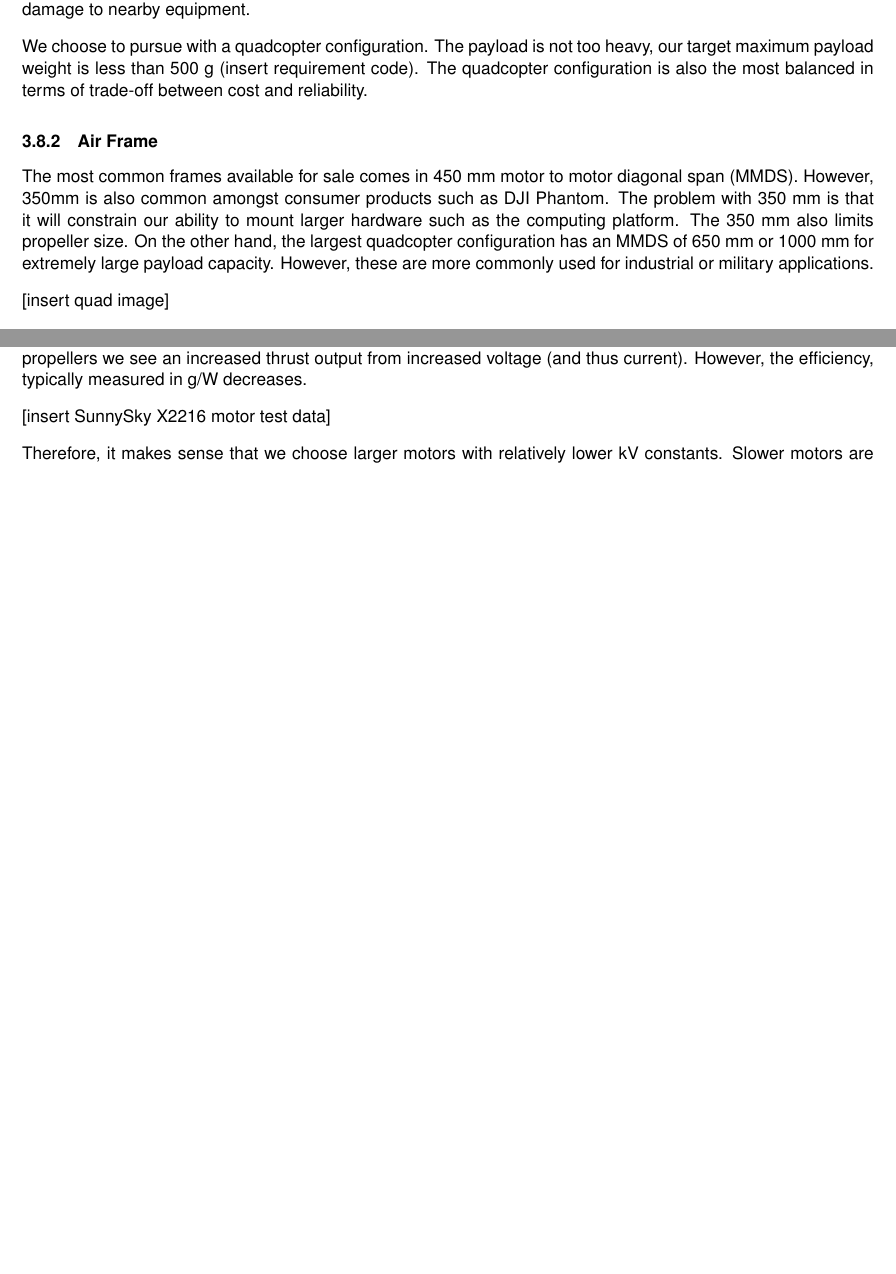
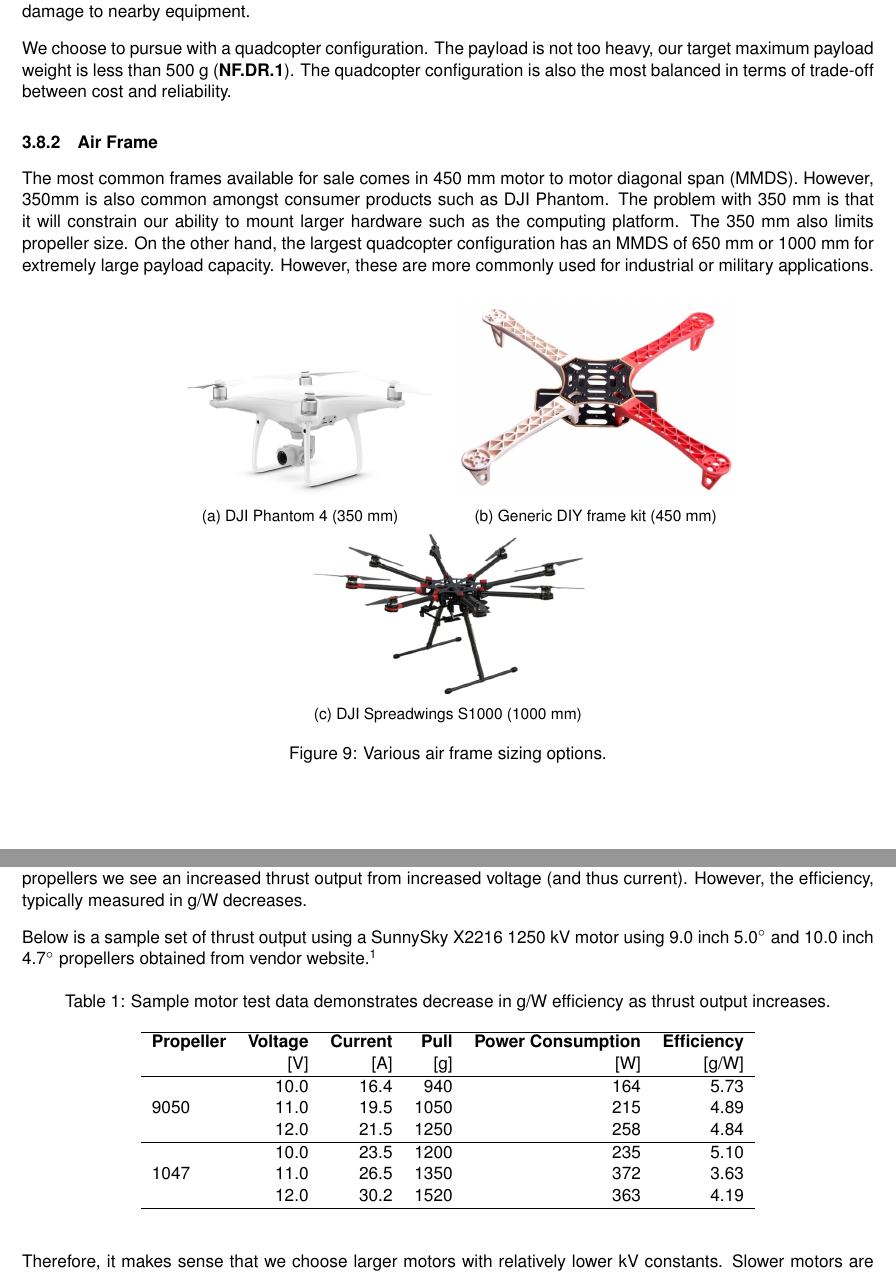
Before and after one commit to Capstone-Skynet/Capstone-Skynet.github.io, a LaTeX document (docs/design/design_document.tex, which reads docs/design/3_2_multirotor.tex): two parts of pages 14 and 15 of 19 before the commit and two parts of pages 15 and 17 of 20 after it, joined at a grey line, cut so that both start at the same text, the shorter picture padded with empty space. Compiled offline with pdfLaTeX.

Commit message:
Added design diagram

```diff
--- a/docs/design/3_2_multirotor.tex
+++ b/docs/design/3_2_multirotor.tex
@@ -26,7 +92,8 @@
 operate, and maintain. Upon a crash, due to hexacopter MRPASs extended size and weight cause more injuries
 or collateral damage to nearby equipment.
 
-We choose to pursue with a quadcopter configuration. The payload is not too heavy, our target maximum payload weight is less than 500 g (insert requirement code). The quadcopter configuration is also the most balanced in terms of trade-off between cost and reliability.
+We choose to pursue with a quadcopter configuration.
+The payload is not too heavy, our target maximum payload weight is less than 500 g (\textbf{NF.DR.1}). The quadcopter configuration is also the most balanced in terms of trade-off between cost and reliability.
 
 \subsubsection{Air Frame}
 
@@ -37,7 +104,29 @@
 for extremely large payload capacity. However, these are more commonly used for industrial or military
 applications.
 
-[insert quad image]
+\begin{figure}[H]
+    \centering
+    \begin{subfigure}[b]{0.33\textwidth}
+        \centering
+        \includegraphics[width=\textwidth]{img/djiphantom4}
+        \caption{DJI Phantom 4 (350 mm)}
+    \end{subfigure}
+    ~
+    \begin{subfigure}[b]{0.33\textwidth}
+        \centering
+        \includegraphics[width=\textwidth]{img/f450frame}
+        \caption{Generic DIY frame kit (450 mm)}
+    \end{subfigure}
+    ~
+    \begin{subfigure}[b]{0.33\textwidth}
+        \centering
+        \includegraphics[width=\textwidth]{img/djis1000}
+        \caption{DJI Spreadwings S1000 (1000 mm)}
+    \end{subfigure}
+
+    \caption{Various air frame sizing options. }
+    \label{fig:}
+\end{figure}
 
 We choose a frame size of 450 mm MMDS that has a good balance between portability and capability. The frame
 can accommodate larger propellers (see in later section XX in propeller size). Furthermore 450 mm are the
@@ -98,7 +187,30 @@
 datasheet below, using the same propellers we see an increased thrust output from increased voltage (and
 thus current). However, the efficiency, typically measured in g/W decreases.
 
-[insert SunnySky X2216 motor test data]
+Below is a sample set of thrust output using a SunnySky X2216 1250 kV motor using 9.0 inch 5.0\si{\degree} and 10.0 inch 4.7\si{\degree} propellers obtained from vendor website \cite{sunnysky-2216}.
+
+\begin{table}[H]
+    \centering
+    \caption{Sample motor test data demonstrates decrease in g/W efficiency as thrust output increases.}
+    \label{table:sunnyskyx2216-table}
+
+    \begin{tabular}{lrrrrr}
+
+    \hline
+    \textbf{Propeller} & \textbf{Voltage} & \textbf{Current} & \textbf{Pull}  & \textbf{Power Consumption} & \textbf{Efficiency}\\
+    & [V] & [A] & [g] & [W] & [g/W] \\
+    \hline
+     & 10.0 & 16.4 & 940 & 164 & 5.73 \\
+    9050 & 11.0 & 19.5 & 1050 & 215 & 4.89 \\
+     & 12.0 & 21.5 & 1250 & 258 & 4.84 \\
+    \hline
+     & 10.0 & 23.5 & 1200 & 235 & 5.10 \\
+    1047 & 11.0 & 26.5 & 1350 & 372 & 3.63 \\
+     & 12.0 & 30.2 & 1520 & 363 & 4.19 \\
+    \hline
+
+    \end{tabular}
+\end{table}
 
 Therefore, it makes sense that we choose larger motors with relatively lower kV constants. Slower motors
 are also safer since there is less angular momentum of the blades. Motors with 800 kV to 1300 kV are
```
Also changed, not shown: docs/design/references.bib (+8 -0 lines), docs/design/img/djiphantom4.png (added), docs/design/img/djis1000.png (added), docs/design/img/drone_hexconfig.png (added), docs/design/img/drone_x_pitch.png (added), docs/design/img/drone_x_roll.png (added), docs/design/img/drone_x_yaw.png (added), docs/design/img/drone_xconfig.png (added), docs/design/img/drone_xconfigt.png (added), docs/design/img/drone_yconfig.png (added), docs/design/img/drone_yconfigt.png (added), docs/design/img/f450frame.jpg (added), docs/design/3_2_multirotor.tex (76 more changed lines).
